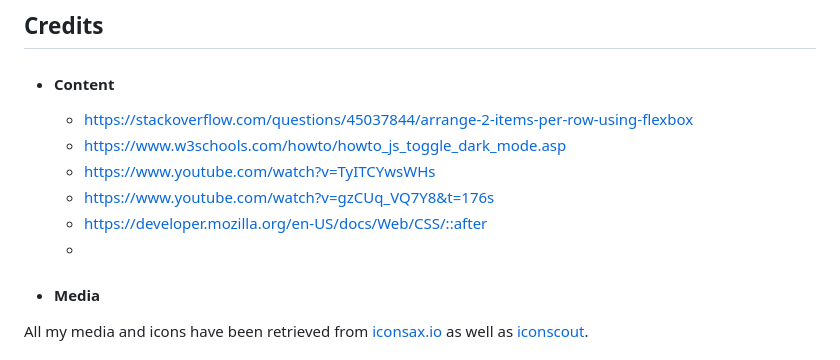
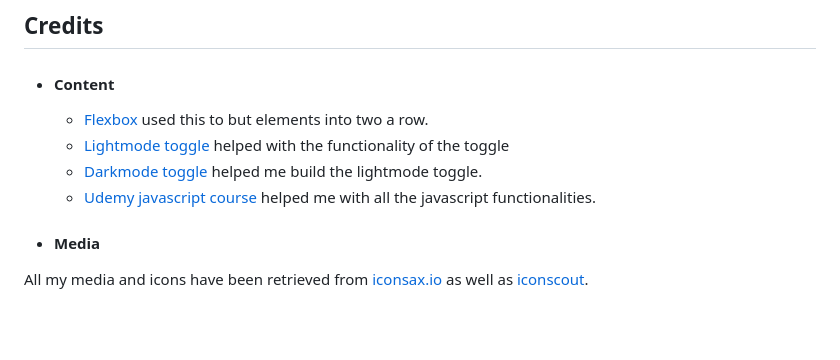
Before and after one commit to Omar-Alme/rituals-tracker, a Markdown page: README.md, the part around the change. GitHub-like rendering; blank space fills up the shorter version.

Commit message:
Add links

```diff
--- a/README.md
+++ b/README.md
@@ -125,12 +125,11 @@ In your IDE Terminal, type the following command to clone my repository:
 ## Credits
 
 - #### Content
-  - https://stackoverflow.com/questions/45037844/arrange-2-items-per-row-using-flexbox
-  - https://www.w3schools.com/howto/howto_js_toggle_dark_mode.asp
-  - https://www.youtube.com/watch?v=TyITCYwsWHs
-  - https://www.youtube.com/watch?v=gzCUq_VQ7Y8&t=176s
-  - https://developer.mozilla.org/en-US/docs/Web/CSS/::after
-  -
+  - [Flexbox](https://stackoverflow.com/questions/45037844/arrange-2-items-per-row-using-flexbox) used this to but elements into two a row.
+  - [Lightmode toggle](https://www.w3schools.com/howto/howto_js_toggle_dark_mode.asp) helped with the functionality of the toggle
+  - [Darkmode toggle](https://www.youtube.com/watch?v=TyITCYwsWHs) helped me build the lightmode toggle.
+  - [Udemy javascript course](https://www.udemy.com/course/the-complete-javascript-course/) helped me with all the javascript functionalities.
+
 - #### Media
 
 All my media and icons have been retrieved from [iconsax.io](iconsax.io) as well as [iconscout](https://iconscout.com/icons/glass?price=free).
```
